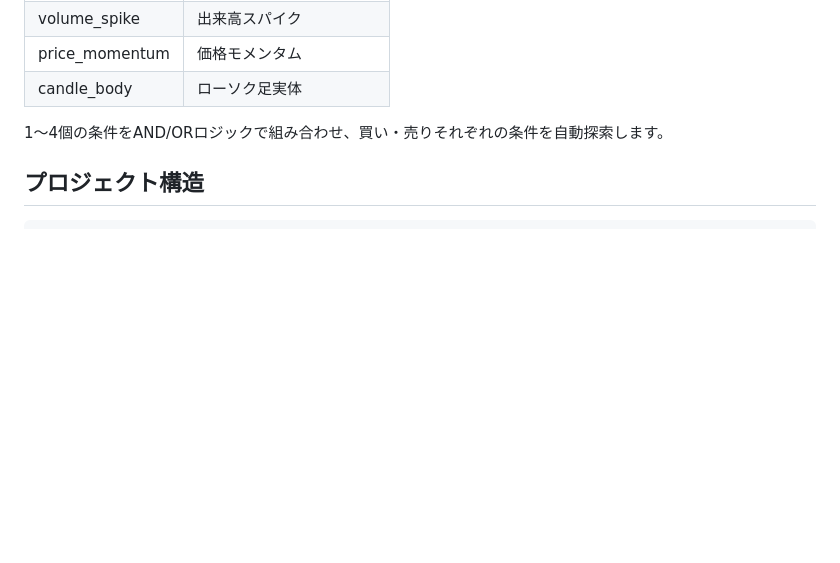
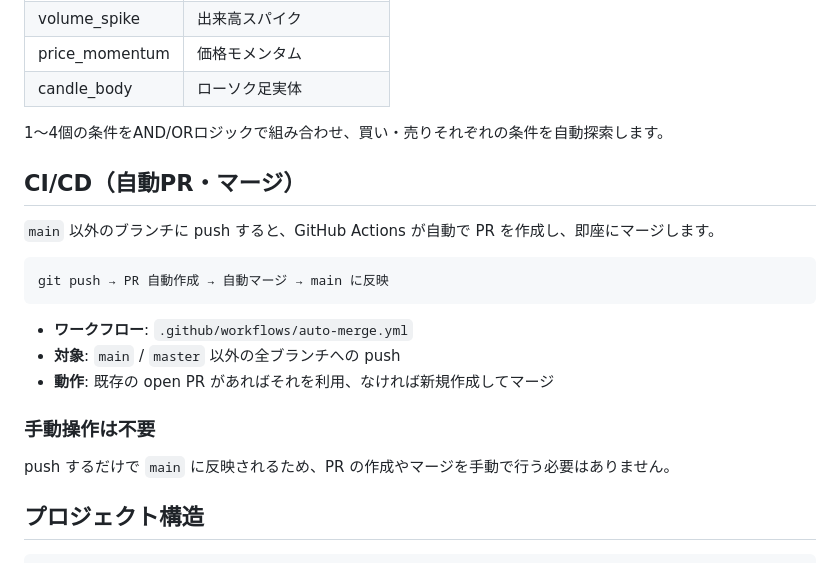
Before and after one commit to shoichi9999/MyAI, a Markdown page: README.md, the part around the change. GitHub-like rendering; blank space fills up the shorter version.

Commit message:
Add CI/CD auto-merge section to README
https://claude.ai/code/session_01DFs4QUy5nvdv7zMfheQmd4

````diff
--- a/README.md
+++ b/README.md
@@ -139,6 +139,22 @@ python upload_data.py --provider s3 --bucket my-klines-bucket
 
 1〜4個の条件をAND/ORロジックで組み合わせ、買い・売りそれぞれの条件を自動探索します。
 
+## CI/CD（自動PR・マージ）
+
+`main` 以外のブランチに push すると、GitHub Actions が自動で PR を作成し、即座にマージします。
+
+```
+git push → PR 自動作成 → 自動マージ → main に反映
+```
+
+- **ワークフロー**: `.github/workflows/auto-merge.yml`
+- **対象**: `main` / `master` 以外の全ブランチへの push
+- **動作**: 既存の open PR があればそれを利用、なければ新規作成してマージ
+
+### 手動操作は不要
+
+push するだけで `main` に反映されるため、PR の作成やマージを手動で行う必要はありません。
+
 ## プロジェクト構造
 
 ```
````
